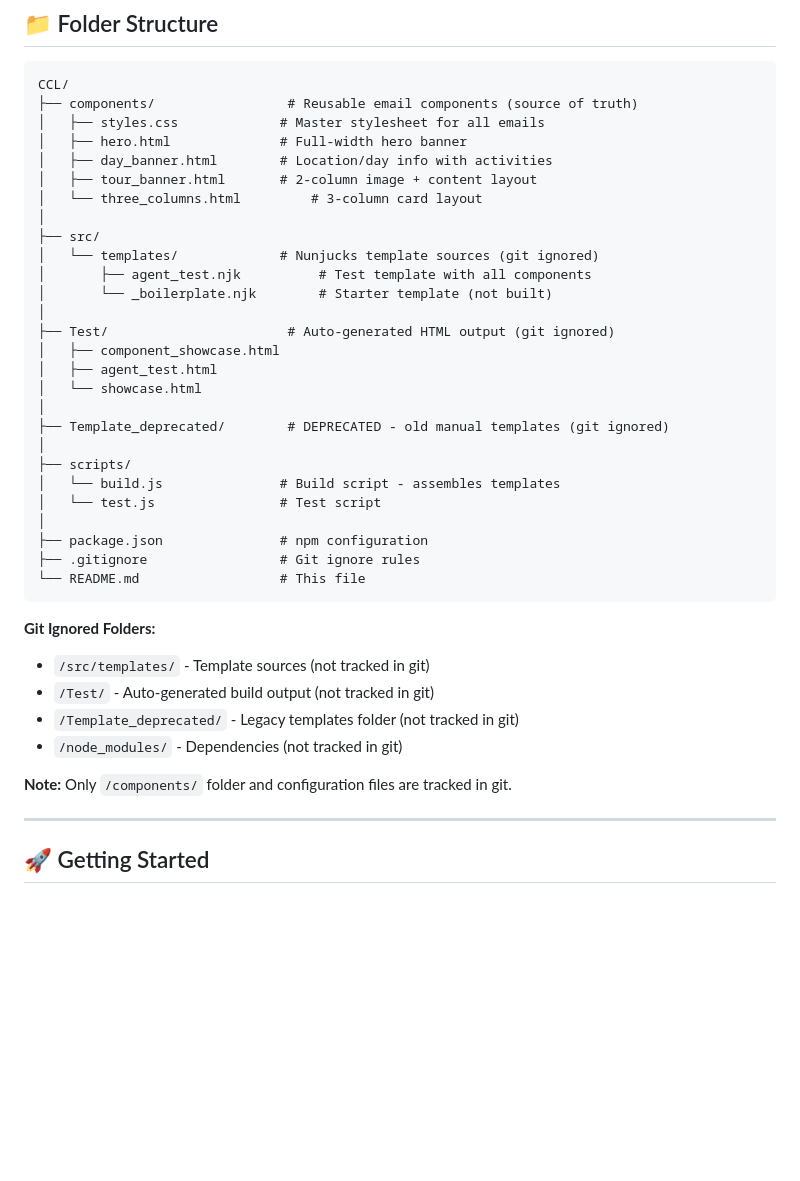
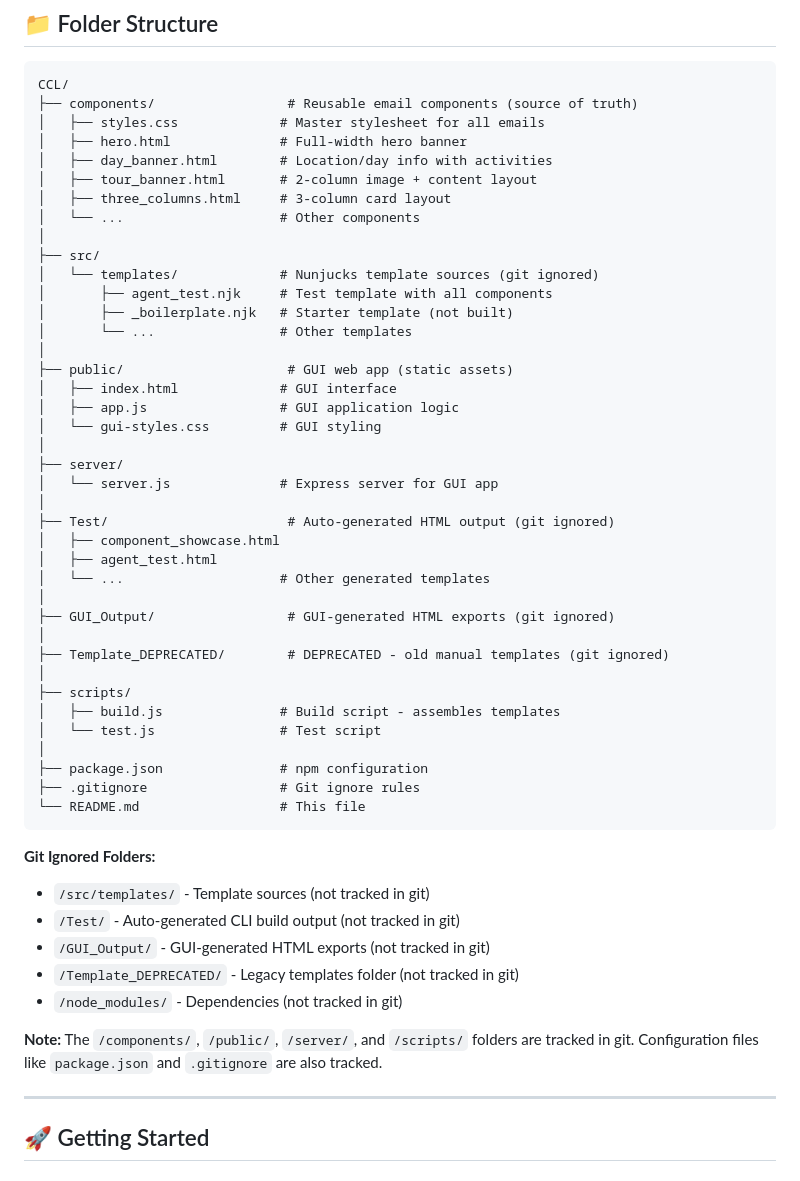
Before and after one commit to jdanac/CCL, a Markdown page: README.md, the part around the change. Drawn GitHub-style; blank space fills up the shorter version.

Commit message:
fix: update README for improved clarity and organization of folder structure

```diff
--- a/README.md
+++ b/README.md
@@ -32,22 +32,34 @@ CCL/
 │   ├── hero.html              # Full-width hero banner
 │   ├── day_banner.html        # Location/day info with activities
 │   ├── tour_banner.html       # 2-column image + content layout
-│   └── three_columns.html         # 3-column card layout
+│   ├── three_columns.html     # 3-column card layout
+│   └── ...                    # Other components
 │
 ├── src/
 │   └── templates/             # Nunjucks template sources (git ignored)
-│       ├── agent_test.njk          # Test template with all components
-│       └── _boilerplate.njk        # Starter template (not built)
+│       ├── agent_test.njk     # Test template with all components
+│       ├── _boilerplate.njk   # Starter template (not built)
+│       └── ...                # Other templates
+│
+├── public/                     # GUI web app (static assets)
+│   ├── index.html             # GUI interface
+│   ├── app.js                 # GUI application logic
+│   └── gui-styles.css         # GUI styling
+│
+├── server/
+│   └── server.js              # Express server for GUI app
 │
 ├── Test/                       # Auto-generated HTML output (git ignored)
 │   ├── component_showcase.html
 │   ├── agent_test.html
-│   └── showcase.html
+│   └── ...                    # Other generated templates
 │
-├── Template_deprecated/        # DEPRECATED - old manual templates (git ignored)
+├── GUI_Output/                 # GUI-generated HTML exports (git ignored)
+│
+├── Template_DEPRECATED/        # DEPRECATED - old manual templates (git ignored)
 │
 ├── scripts/
-│   └── build.js               # Build script - assembles templates
+│   ├── build.js               # Build script - assembles templates
 │   └── test.js                # Test script
 │
 ├── package.json               # npm configuration
@@ -57,11 +69,12 @@ CCL/
 
 **Git Ignored Folders:**
 - `/src/templates/` - Template sources (not tracked in git)
-- `/Test/` - Auto-generated build output (not tracked in git)
-- `/Template_deprecated/` - Legacy templates folder (not tracked in git)
+- `/Test/` - Auto-generated CLI build output (not tracked in git)
+- `/GUI_Output/` - GUI-generated HTML exports (not tracked in git)
+- `/Template_DEPRECATED/` - Legacy templates folder (not tracked in git)
 - `/node_modules/` - Dependencies (not tracked in git)
 
-**Note:** Only `/components/` folder and configuration files are tracked in git.
+**Note:** The `/components/`, `/public/`, `/server/`, and `/scripts/` folders are tracked in git. Configuration files like `package.json` and `.gitignore` are also tracked.
 
 ---
 
```
